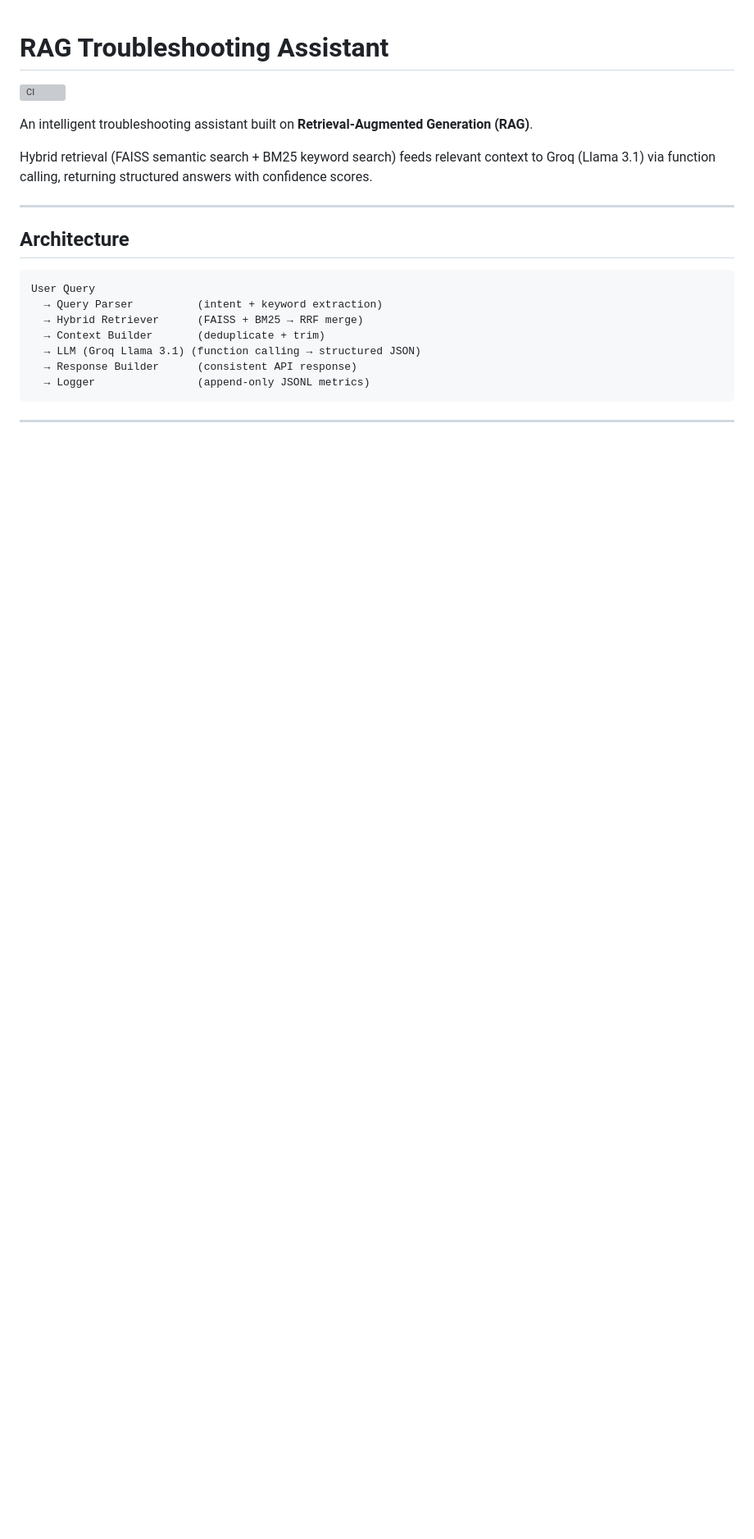
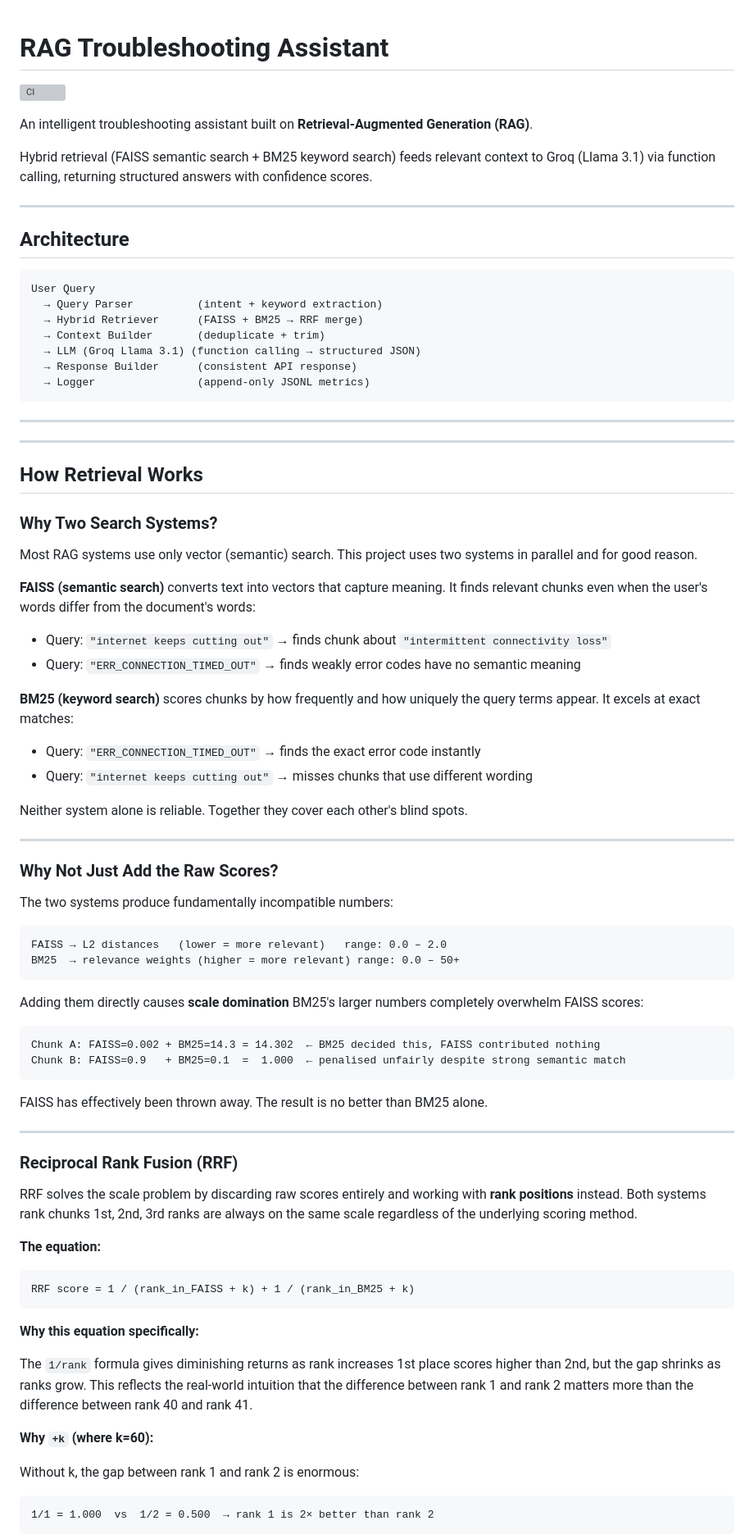
Before and after one commit to AshiqueImran/rag_troubleshooter_project, a Markdown page: README.md, the part around one of its changes. Shown at 82% size. Rendered like a GitHub page; blank space fills up the shorter version; grey boxes are pictures that could not be loaded.

Commit message:
Add How Retrieval Works section — RRF equation, rationale and example

````diff
--- a/README.md
+++ b/README.md
@@ -22,3 +22,64 @@ User Query
 
 ---
 
+---
+
+## How Retrieval Works
+
+### Why Two Search Systems?
+
+Most RAG systems use only vector (semantic) search. This project uses two systems in parallel  and for good reason.
+
+**FAISS (semantic search)** converts text into vectors that capture meaning. It finds relevant chunks even when the user's words differ from the document's words:
+- Query: `"internet keeps cutting out"` → finds chunk about `"intermittent connectivity loss"`
+- Query: `"ERR_CONNECTION_TIMED_OUT"` → finds weakly  error codes have no semantic meaning
+
+**BM25 (keyword search)** scores chunks by how frequently and how uniquely the query terms appear. It excels at exact matches:
+- Query: `"ERR_CONNECTION_TIMED_OUT"` → finds the exact error code instantly
+- Query: `"internet keeps cutting out"` → misses chunks that use different wording
+
+Neither system alone is reliable. Together they cover each other's blind spots.
+
+---
+
+### Why Not Just Add the Raw Scores?
+
+The two systems produce fundamentally incompatible numbers:
+
+```
+FAISS → L2 distances   (lower = more relevant)   range: 0.0 – 2.0
+BM25  → relevance weights (higher = more relevant) range: 0.0 – 50+
+```
+
+Adding them directly causes **scale domination**  BM25's larger numbers completely overwhelm FAISS scores:
+
+```
+Chunk A: FAISS=0.002 + BM25=14.3 = 14.302  ← BM25 decided this, FAISS contributed nothing
+Chunk B: FAISS=0.9   + BM25=0.1  =  1.000  ← penalised unfairly despite strong semantic match
+```
+
+FAISS has effectively been thrown away. The result is no better than BM25 alone.
+
+---
+
+### Reciprocal Rank Fusion (RRF)
+
+RRF solves the scale problem by discarding raw scores entirely and working with **rank positions** instead. Both systems rank chunks 1st, 2nd, 3rd  ranks are always on the same scale regardless of the underlying scoring method.
+
+**The equation:**
+
+```
+RRF score = 1 / (rank_in_FAISS + k) + 1 / (rank_in_BM25 + k)
+```
+
+**Why this equation specifically:**
+
+The `1/rank` formula gives diminishing returns as rank increases  1st place scores higher than 2nd, but the gap shrinks as ranks grow. This reflects the real-world intuition that the difference between rank 1 and rank 2 matters more than the difference between rank 40 and rank 41.
+
+**Why `+k` (where k=60):**
+
+Without k, the gap between rank 1 and rank 2 is enormous:
+```
+1/1 = 1.000  vs  1/2 = 0.500  → rank 1 is 2× better than rank 2
+```
+
````
Also changed, not shown: other parts of README.md (+39 -12 lines).
